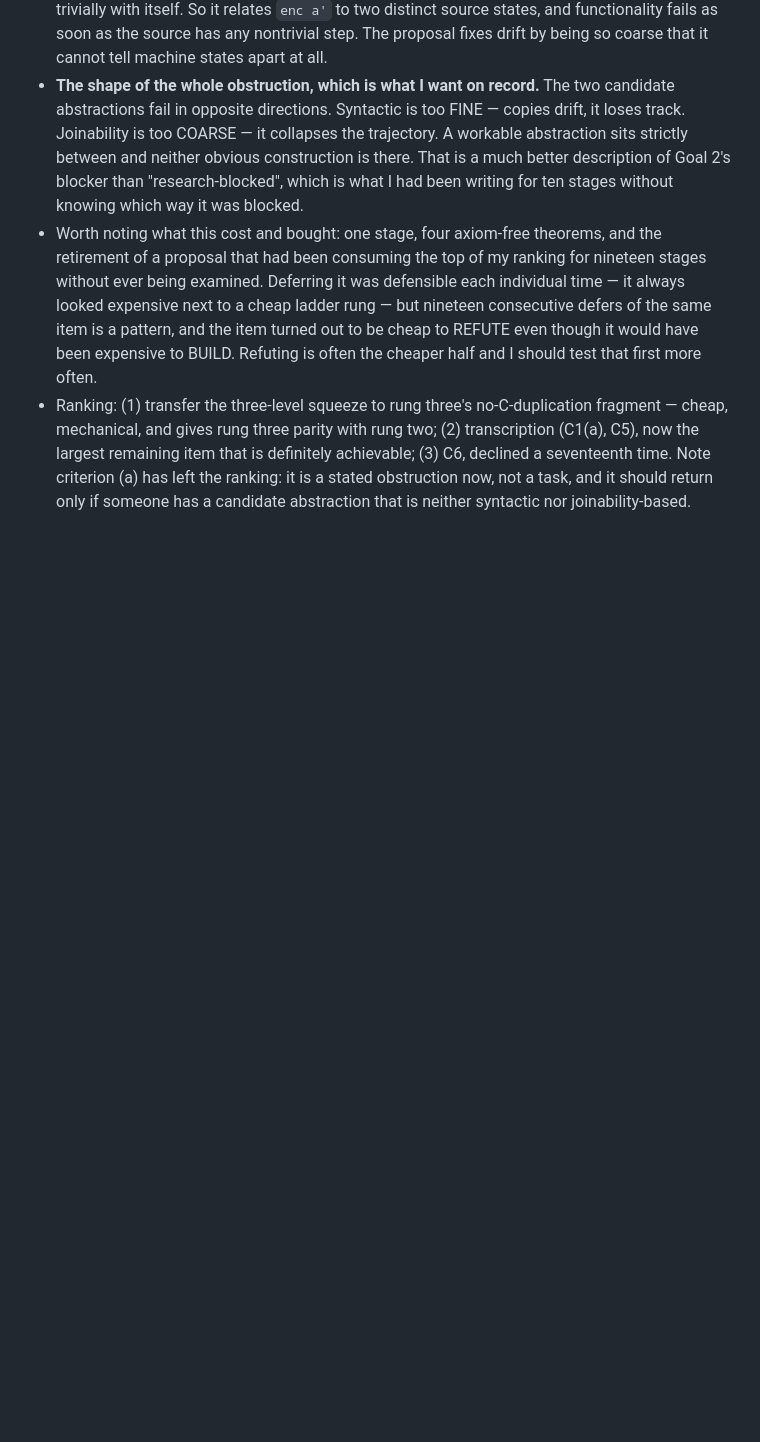
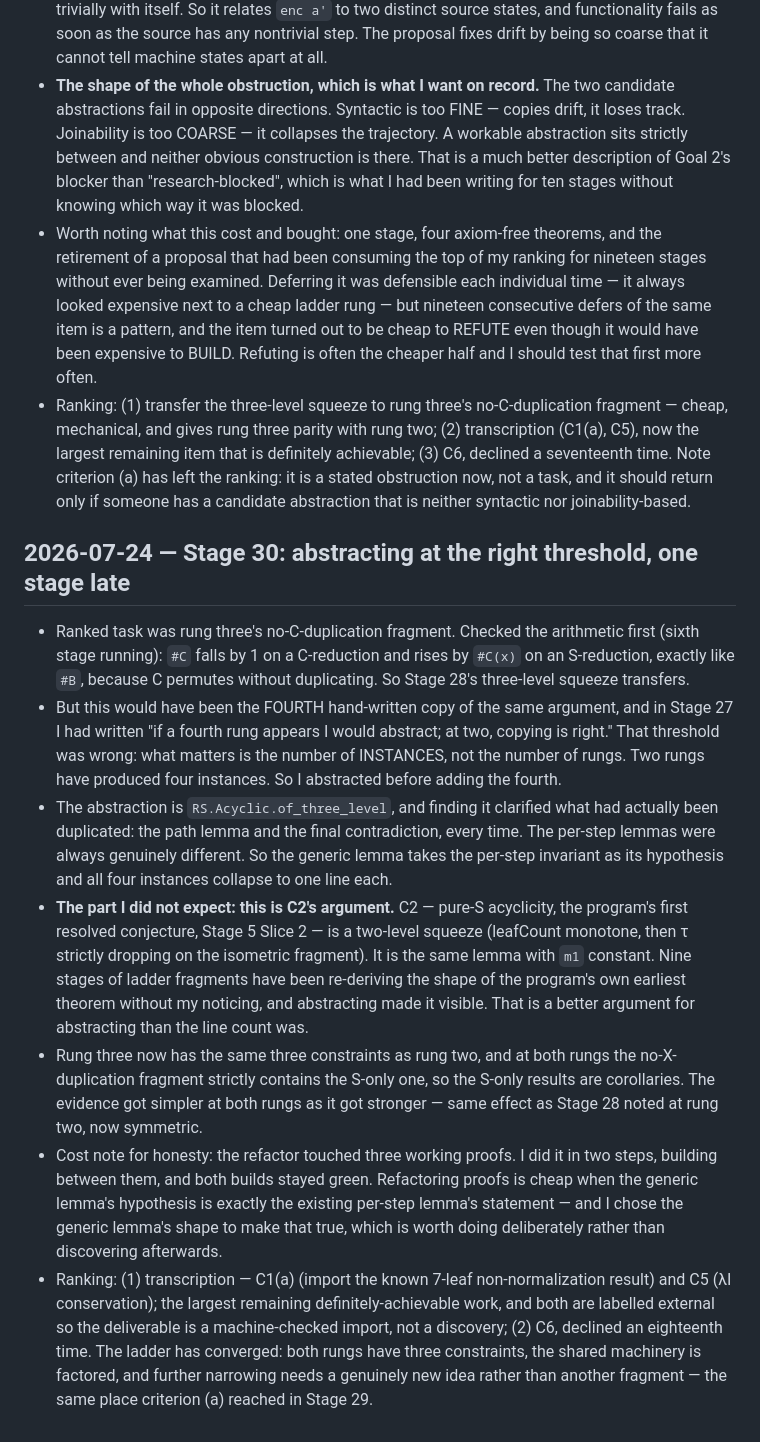
Before and after one commit to ndouglas/CombinatorCalculusPlayground, a Markdown page: LAB_NOTEBOOK.md, the part around the change. Rendered like a GitHub page; blank space fills up the shorter version.

```diff
--- a/LAB_NOTEBOOK.md
+++ b/LAB_NOTEBOOK.md
@@ -2110,3 +2110,39 @@ what automation could and couldn't do. This file is a first-class deliverable
   achievable; (3) C6, declined a seventeenth time. Note criterion (a) has left the
   ranking: it is a stated obstruction now, not a task, and it should return only if
   someone has a candidate abstraction that is neither syntactic nor joinability-based.
+
+## 2026-07-24 — Stage 30: abstracting at the right threshold, one stage late
+
+- Ranked task was rung three's no-C-duplication fragment. Checked the arithmetic first
+  (sixth stage running): `#C` falls by 1 on a C-reduction and rises by `#C(x)` on an
+  S-reduction, exactly like `#B`, because C permutes without duplicating. So Stage 28's
+  three-level squeeze transfers.
+- But this would have been the FOURTH hand-written copy of the same argument, and in Stage
+  27 I had written "if a fourth rung appears I would abstract; at two, copying is right."
+  That threshold was wrong: what matters is the number of INSTANCES, not the number of
+  rungs. Two rungs have produced four instances. So I abstracted before adding the fourth.
+- The abstraction is `RS.Acyclic.of_three_level`, and finding it clarified what had
+  actually been duplicated: the path lemma and the final contradiction, every time. The
+  per-step lemmas were always genuinely different. So the generic lemma takes the per-step
+  invariant as its hypothesis and all four instances collapse to one line each.
+- **The part I did not expect: this is C2's argument.** C2 — pure-S acyclicity, the
+  program's first resolved conjecture, Stage 5 Slice 2 — is a two-level squeeze
+  (leafCount monotone, then τ strictly dropping on the isometric fragment). It is the same
+  lemma with `m1` constant. Nine stages of ladder fragments have been re-deriving the
+  shape of the program's own earliest theorem without my noticing, and abstracting made
+  it visible. That is a better argument for abstracting than the line count was.
+- Rung three now has the same three constraints as rung two, and at both rungs the
+  no-X-duplication fragment strictly contains the S-only one, so the S-only results are
+  corollaries. The evidence got simpler at both rungs as it got stronger — same effect as
+  Stage 28 noted at rung two, now symmetric.
+- Cost note for honesty: the refactor touched three working proofs. I did it in two steps,
+  building between them, and both builds stayed green. Refactoring proofs is cheap when
+  the generic lemma's hypothesis is exactly the existing per-step lemma's statement — and
+  I chose the generic lemma's shape to make that true, which is worth doing deliberately
+  rather than discovering afterwards.
+- Ranking: (1) transcription — C1(a) (import the known 7-leaf non-normalization result)
+  and C5 (λI conservation); the largest remaining definitely-achievable work, and both are
+  labelled external so the deliverable is a machine-checked import, not a discovery;
+  (2) C6, declined an eighteenth time. The ladder has converged: both rungs have three
+  constraints, the shared machinery is factored, and further narrowing needs a genuinely
+  new idea rather than another fragment — the same place criterion (a) reached in Stage 29.
```
Also changed, not shown: CONJECTURES.md (+23 -0 lines), STATUS.md (+13 -5 lines).
